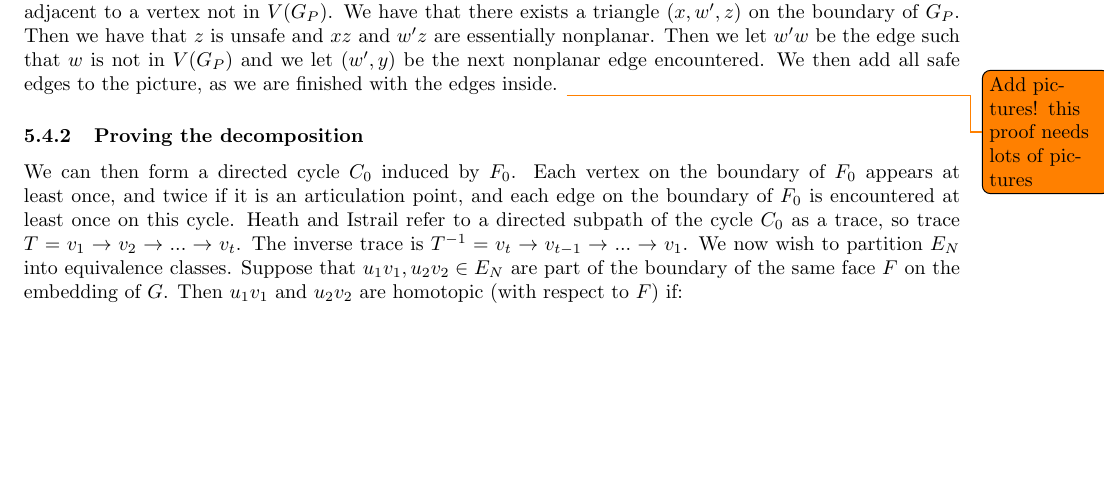
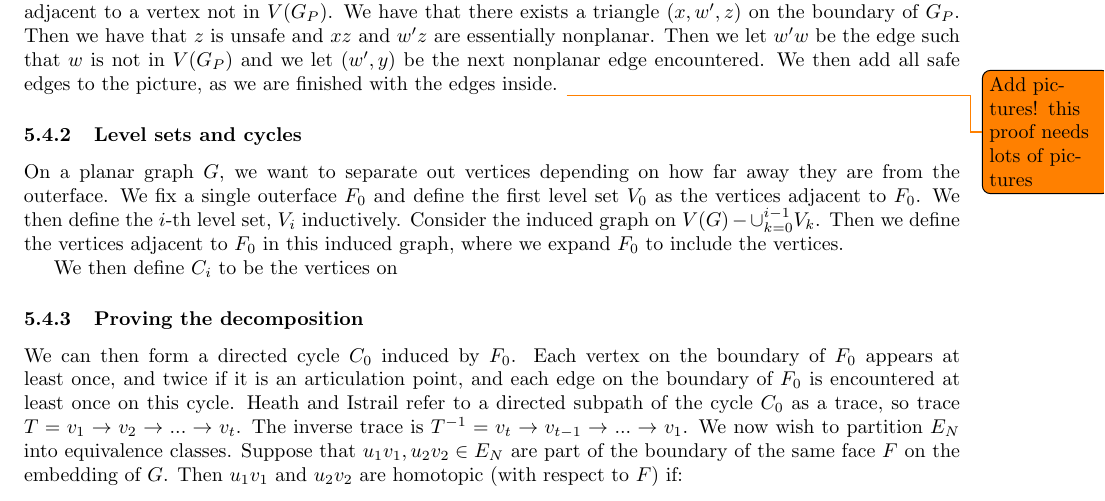
Before and after one commit to ErickLuu/Honours-Project-Notes, a LaTeX document (Notes/Structural Graph Theory/Book_embedding_notes.tex): part of page 10 of 12, cut so that both start at the same text, the shorter picture padded with empty space. Compiled offline with pdfLaTeX.

Commit message:
txs auto checkin

```diff
--- a/Notes/Structural Graph Theory/Book_embedding_notes.tex
+++ b/Notes/Structural Graph Theory/Book_embedding_notes.tex
@@ -423,7 +423,12 @@ If no $v_k$ exists, then we find a $w'$ which is the newest vertex in $V(G_P)$ a
 We then add all safe edges to the picture, as we are finished with the edges inside.
 \todo{Add pictures! this proof needs lots of pictures}
 
+\subsubsection{Level sets and cycles}
+On a planar graph $G$, we want to separate out vertices depending on how far away they are from the outerface. We fix a single outerface $F_0$ and define the first level set $V_0$ as the vertices adjacent to $F_0$. We then define the $i$-th level set, $V_i$ inductively. Consider the induced graph on $V(G) - \cup_{k = 0}^{i-1} V_k$. Then we define the vertices adjacent to $F_0$ in this induced graph, where we expand $F_0$ to include the vertices.
+
+We then define $C_i$ to be the vertices on
 \subsubsection{Proving the decomposition}
+
 We can then form a directed cycle $C_0$ induced by $F_0$. Each vertex on the boundary of $F_0$ appears at least once, and twice if it is an articulation point, and each edge on the boundary of $F_0$ is encountered at least once on this cycle. Heath and Istrail refer to a directed subpath of the cycle $C_0$ as a trace, so trace $T = v_1 \rightarrow v_2 \rightarrow ... \rightarrow v_t$. The inverse trace is $T^{-1} = v_t \rightarrow v_{t-1} \rightarrow ... \rightarrow v_1$. We now wish to partition $E_N$ into equivalence classes. Suppose that $u_1v_1, u_2v_2 \in E_N$ are part of the boundary of the same face $F$ on the embedding of $G$. Then $u_1v_1$ and $u_2v_2$ are homotopic (with respect to $F$) if:
 \begin{enumerate}
 	\item $u_1v_1$ and $u_2v_2$ are the only edges of $E_N$ on the boundary of $F$
```
